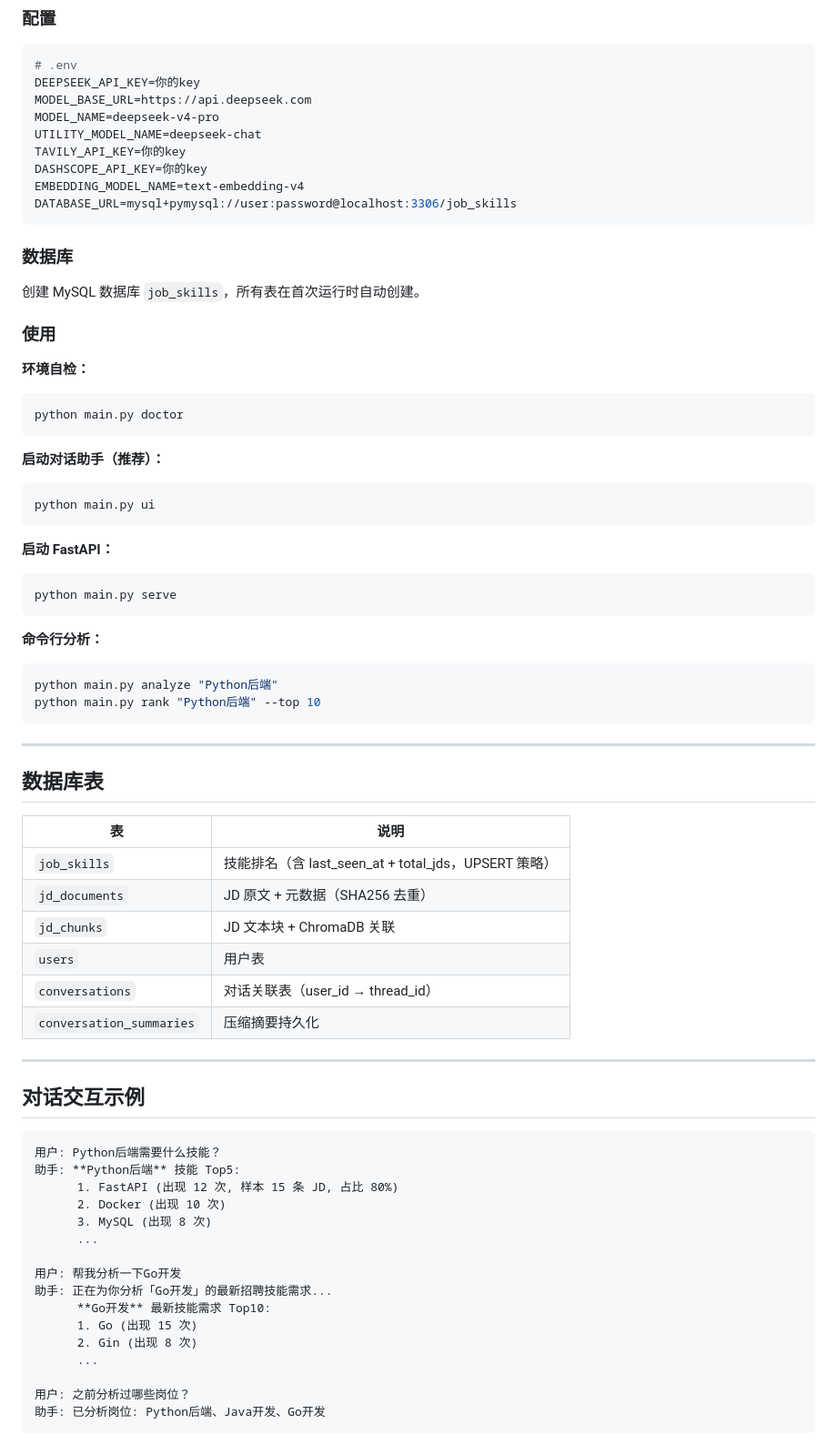
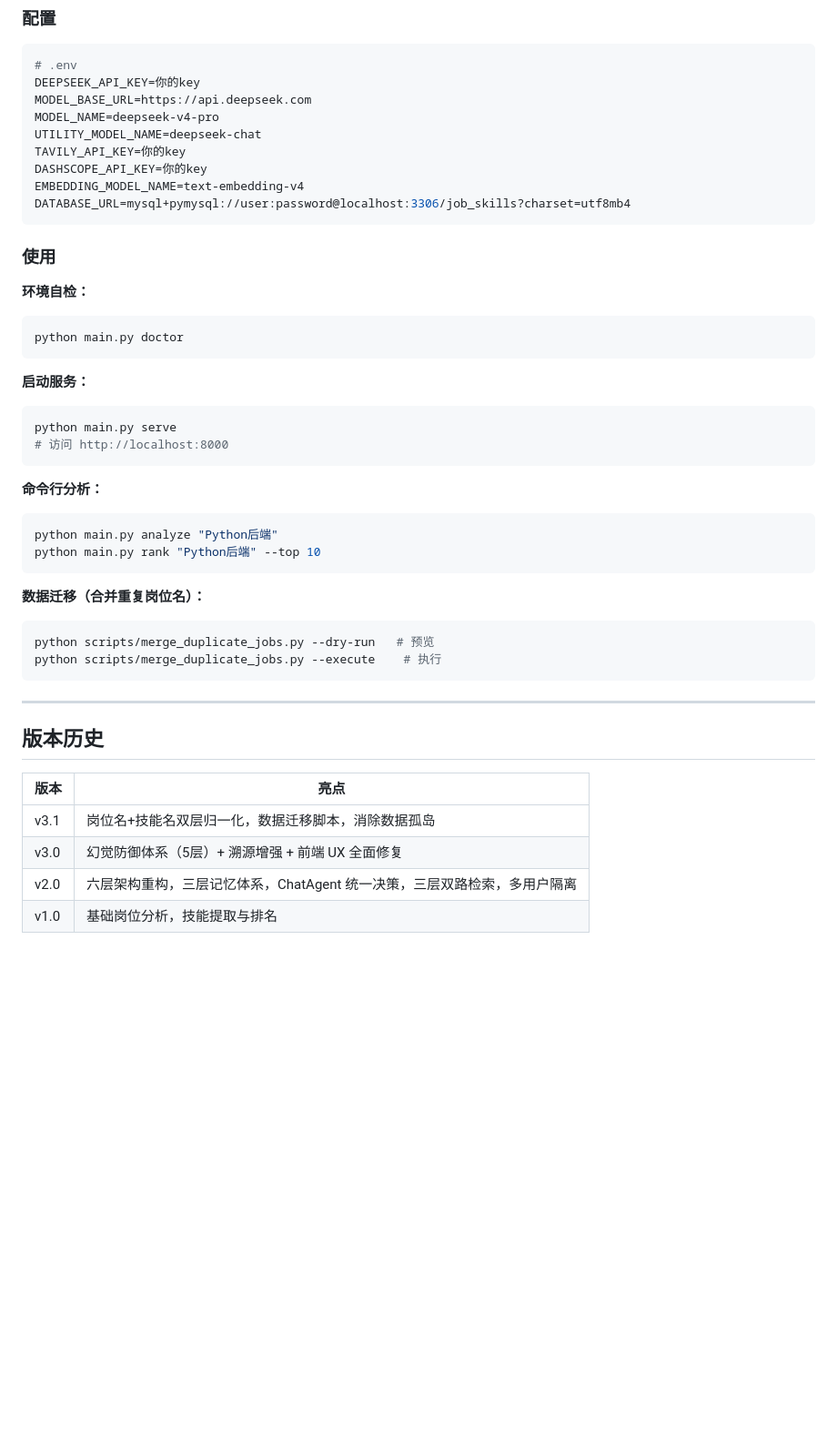
Before and after one commit to babanooi/JobSearch, a Markdown page: README.md, the part around one of its changes. Shown at 91% size. Drawn GitHub-style; blank space fills up the shorter version.

````diff
--- a/README.md
+++ b/README.md
@@ -174,12 +221,8 @@ UTILITY_MODEL_NAME=deepseek-chat
 TAVILY_API_KEY=你的key
 DASHSCOPE_API_KEY=你的key
 EMBEDDING_MODEL_NAME=text-embedding-v4
-DATABASE_URL=mysql+pymysql://user:password@localhost:3306/job_skills
+DATABASE_URL=mysql+pymysql://user:password@localhost:3306/job_skills?charset=utf8mb4
 ```
-
-### 数据库
-
-创建 MySQL 数据库 `job_skills`，所有表在首次运行时自动创建。
 
 ### 使用
 
@@ -188,14 +231,10 @@ DATABASE_URL=mysql+pymysql://user:password@localhost:3306/job_skills
 python main.py doctor
 ```
 
-**启动对话助手（推荐）：**
-```bash
-python main.py ui
-```
-
-**启动 FastAPI：**
+**启动服务：**
 ```bash
 python main.py serve
+# 访问 http://localhost:8000
 ```
 
 **命令行分析：**
@@ -204,38 +243,19 @@ python main.py analyze "Python后端"
 python main.py rank "Python后端" --top 10
 ```
 
----
-
-## 数据库表
-
-| 表 | 说明 |
-|----|------|
-| `job_skills` | 技能排名（含 last_seen_at + total_jds，UPSERT 策略） |
-| `jd_documents` | JD 原文 + 元数据（SHA256 去重） |
-| `jd_chunks` | JD 文本块 + ChromaDB 关联 |
-| `users` | 用户表 |
-| `conversations` | 对话关联表（user_id → thread_id） |
-| `conversation_summaries` | 压缩摘要持久化 |
+**数据迁移（合并重复岗位名）：**
+```bash
+python scripts/merge_duplicate_jobs.py --dry-run   # 预览
+python scripts/merge_duplicate_jobs.py --execute    # 执行
+```
 
 ---
 
-## 对话交互示例
+## 版本历史
 
-```
-用户: Python后端需要什么技能？
-助手: **Python后端** 技能 Top5:
-      1. FastAPI (出现 12 次, 样本 15 条 JD, 占比 80%)
-      2. Docker (出现 10 次)
-      3. MySQL (出现 8 次)
-      ...
-
-用户: 帮我分析一下Go开发
-助手: 正在为你分析「Go开发」的最新招聘技能需求...
-      **Go开发** 最新技能需求 Top10:
-      1. Go (出现 15 次)
-      2. Gin (出现 8 次)
-      ...
-
-用户: 之前分析过哪些岗位？
-助手: 已分析岗位: Python后端、Java开发、Go开发
-```
+| 版本 | 亮点 |
+|------|------|
+| v3.1 | 岗位名+技能名双层归一化，数据迁移脚本，消除数据孤岛 |
+| v3.0 | 幻觉防御体系（5层）+ 溯源增强 + 前端 UX 全面修复 |
+| v2.0 | 六层架构重构，三层记忆体系，ChatAgent 统一决策，三层双路检索，多用户隔离 |
+| v1.0 | 基础岗位分析，技能提取与排名 |
````
Also changed, not shown: other parts of README.md (+101 -54 lines).
